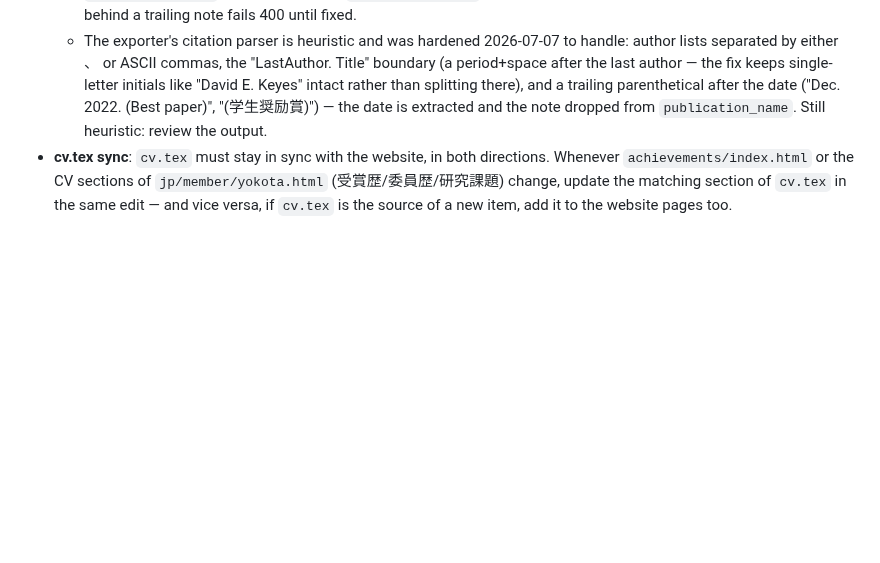
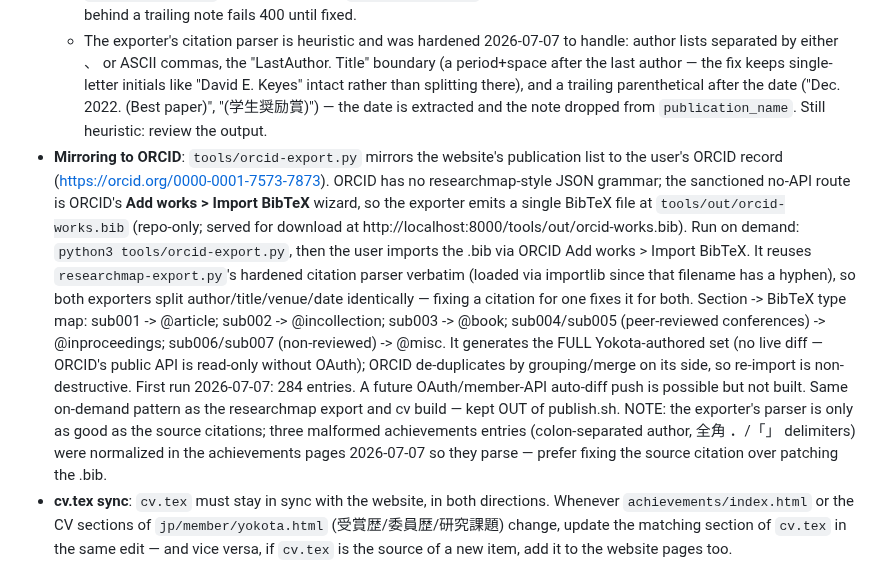
Before and after one commit to rioyokotalab/website, a Markdown page: CLAUDE.md, the part around the change. Rendered like a GitHub page; blank space fills up the shorter version.

Commit message:
Document ORCID BibTeX exporter (tools/orcid-export.py)

```diff
--- a/CLAUDE.md
+++ b/CLAUDE.md
@@ -237,6 +237,30 @@ end-to-end on 2026-07-04, removing a member from the member page):
     splitting there), and a trailing parenthetical after the date
     ("Dec. 2022. (Best paper)", "(学生奨励賞)") — the date is extracted and the
     note dropped from `publication_name`. Still heuristic: review the output.
+- **Mirroring to ORCID**: `tools/orcid-export.py` mirrors the website's
+  publication list to the user's ORCID record
+  (https://orcid.org/0000-0001-7573-7873). ORCID has no researchmap-style
+  JSON grammar; the sanctioned no-API route is ORCID's **Add works > Import
+  BibTeX** wizard, so the exporter emits a single BibTeX file at
+  `tools/out/orcid-works.bib` (repo-only; served for download at
+  http://localhost:8000/tools/out/orcid-works.bib). Run on demand:
+  `python3 tools/orcid-export.py`, then the user imports the .bib via ORCID
+  Add works > Import BibTeX. It reuses `researchmap-export.py`'s hardened
+  citation parser verbatim (loaded via importlib since that filename has a
+  hyphen), so both exporters split author/title/venue/date identically —
+  fixing a citation for one fixes it for both. Section -> BibTeX type map:
+  sub001 -> @article; sub002 -> @incollection; sub003 -> @book;
+  sub004/sub005 (peer-reviewed conferences) -> @inproceedings;
+  sub006/sub007 (non-reviewed) -> @misc. It generates the FULL Yokota-authored
+  set (no live diff — ORCID's public API is read-only without OAuth); ORCID
+  de-duplicates by grouping/merge on its side, so re-import is non-destructive.
+  First run 2026-07-07: 284 entries. A future OAuth/member-API auto-diff push
+  is possible but not built. Same on-demand pattern as the researchmap export
+  and cv build — kept OUT of publish.sh. NOTE: the exporter's parser is only as
+  good as the source citations; three malformed achievements entries
+  (colon-separated author, 全角 ．/「」 delimiters) were normalized in the
+  achievements pages 2026-07-07 so they parse — prefer fixing the source
+  citation over patching the .bib.
 - **cv.tex sync**: `cv.tex` must stay in sync with the website, in both
   directions. Whenever `achievements/index.html` or the CV sections of
   `jp/member/yokota.html` (受賞歴/委員歴/研究課題) change, update the
```
